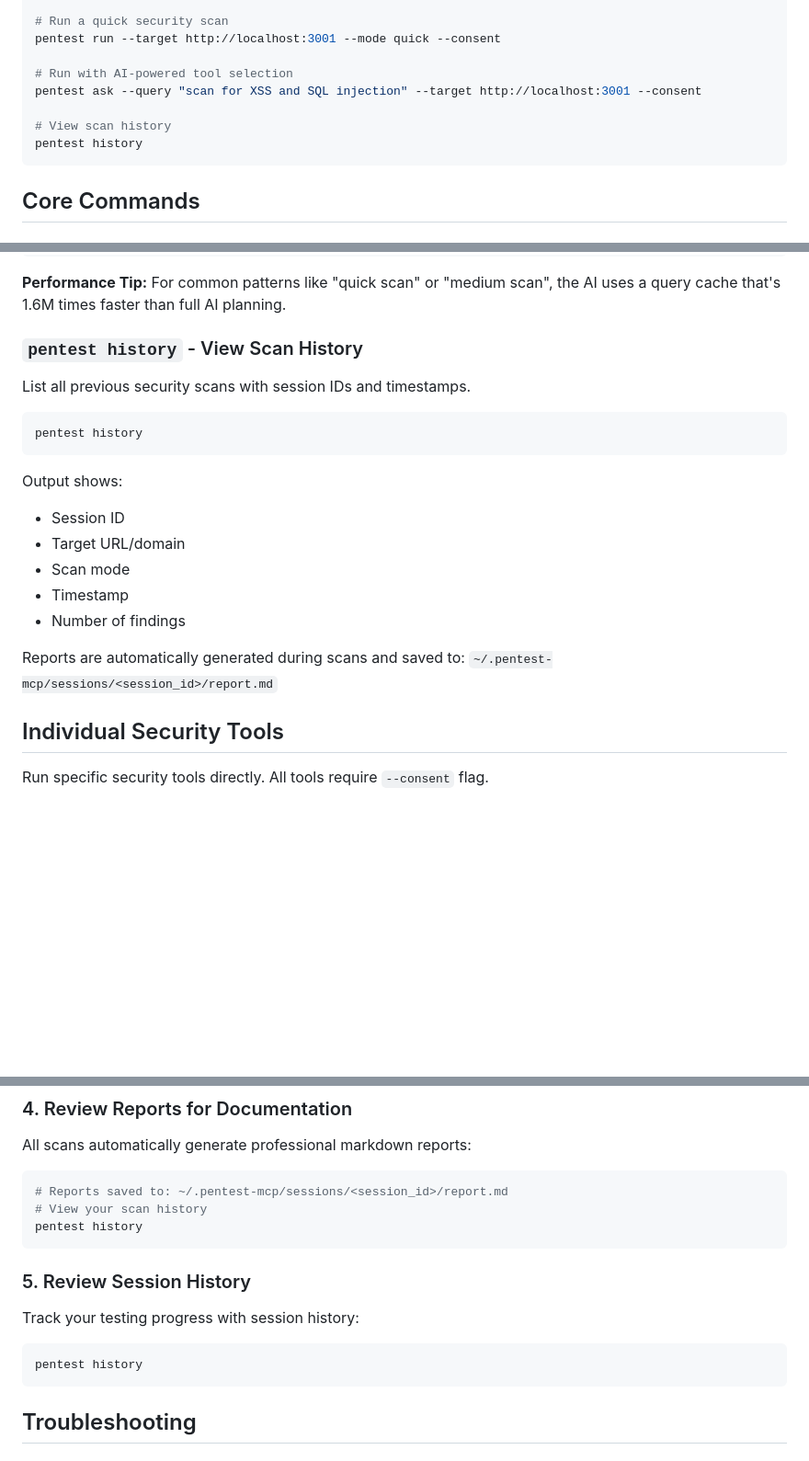
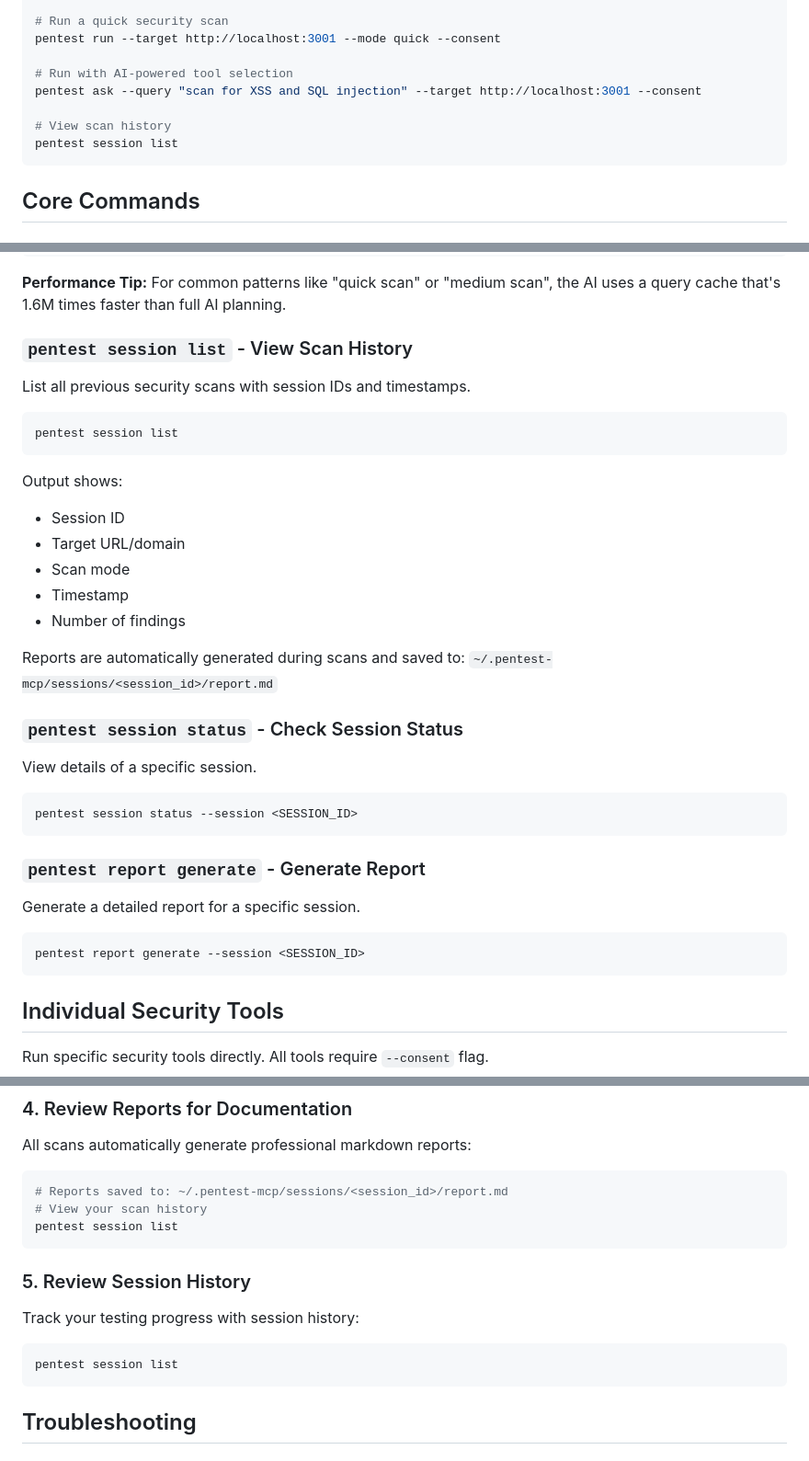
Before and after one commit to incognitoalpha/MCPToolForWebVulnerabilities-, a Markdown page: COMMAND_REFERENCE.md, 3 parts joined by grey strips. Shown at 92% size. Drawn GitHub-style; blank space fills up the shorter version.

Commit message:
Fix documentation: use correct command 'pentest session list' instead of 'pentest history'
- Replace all instances of 'pentest history' with 'pentest session list'
- Add 'pentest session status' and 'pentest report generate' commands
- Update both README.md and COMMAND_REFERENCE.md
- All commands now match actual CLI implementation

````diff
--- a/COMMAND_REFERENCE.md
+++ b/COMMAND_REFERENCE.md
@@ -15,7 +15,7 @@ pentest run --target http://localhost:3001 --mode quick --consent
 pentest ask --query "scan for XSS and SQL injection" --target http://localhost:3001 --consent
 
 # View scan history
-pentest history
+pentest session list
 ```
 
 ## Core Commands
@@ -84,12 +84,12 @@ pentest ask --query "identify technologies and frameworks used" --target http://
 
 **Performance Tip:** For common patterns like "quick scan" or "medium scan", the AI uses a query cache that's 1.6M times faster than full AI planning.
 
-### `pentest history` - View Scan History
+### `pentest session list` - View Scan History
 
 List all previous security scans with session IDs and timestamps.
 
 ```bash
-pentest history
+pentest session list
 ```
 
 Output shows:
@@ -101,6 +101,22 @@ Output shows:
 
 Reports are automatically generated during scans and saved to:
 `~/.pentest-mcp/sessions/<session_id>/report.md`
+
+### `pentest session status` - Check Session Status
+
+View details of a specific session.
+
+```bash
+pentest session status --session <SESSION_ID>
+```
+
+### `pentest report generate` - Generate Report
+
+Generate a detailed report for a specific session.
+
+```bash
+pentest report generate --session <SESSION_ID>
+```
 
 ## Individual Security Tools
 
@@ -403,7 +419,7 @@ All scans automatically generate professional markdown reports:
 ```bash
 # Reports saved to: ~/.pentest-mcp/sessions/<session_id>/report.md
 # View your scan history
-pentest history
+pentest session list
 ```
 
 ### 5. Review Session History
@@ -411,7 +427,7 @@ pentest history
 Track your testing progress with session history:
 
 ```bash
-pentest history
+pentest session list
 ```
 
 ## Troubleshooting
````
Also changed, not shown: README.md (+2 -2 lines).
